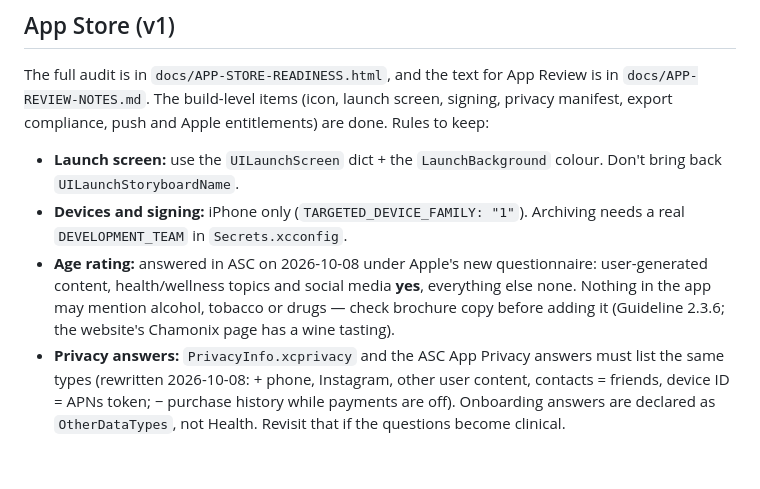
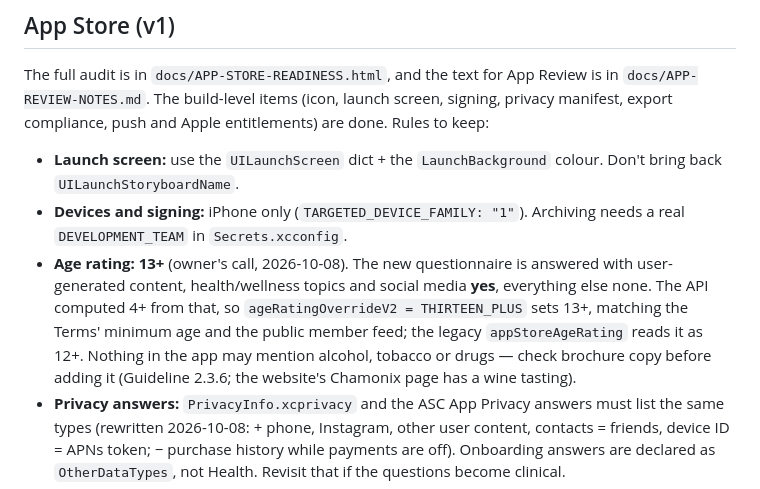
Before and after one commit to HugoDeSanti/soulfull-ios, a Markdown page: CLAUDE.md, the part around the change. GitHub-like rendering; blank space fills up the shorter version.

```diff
--- a/CLAUDE.md
+++ b/CLAUDE.md
@@ -431,7 +431,7 @@ To get screenshots, run `xcrun xcresulttool export attachments --path build/ui.x
 The full audit is in `docs/APP-STORE-READINESS.html`, and the text for App Review is in `docs/APP-REVIEW-NOTES.md`. The build-level items (icon, launch screen, signing, privacy manifest, export compliance, push and Apple entitlements) are done. Rules to keep:
 - **Launch screen:** use the `UILaunchScreen` dict + the `LaunchBackground` colour. Don't bring back `UILaunchStoryboardName`.
 - **Devices and signing:** iPhone only (`TARGETED_DEVICE_FAMILY: "1"`). Archiving needs a real `DEVELOPMENT_TEAM` in `Secrets.xcconfig`.
-- **Age rating:** answered in ASC on 2026-10-08 under Apple's new questionnaire: user-generated content, health/wellness topics and social media **yes**, everything else none. Nothing in the app may mention alcohol, tobacco or drugs — check brochure copy before adding it (Guideline 2.3.6; the website's Chamonix page has a wine tasting).
+- **Age rating: 13+** (owner's call, 2026-10-08). The new questionnaire is answered with user-generated content, health/wellness topics and social media **yes**, everything else none. The API computed 4+ from that, so `ageRatingOverrideV2 = THIRTEEN_PLUS` sets 13+, matching the Terms' minimum age and the public member feed; the legacy `appStoreAgeRating` reads it as 12+. Nothing in the app may mention alcohol, tobacco or drugs — check brochure copy before adding it (Guideline 2.3.6; the website's Chamonix page has a wine tasting).
 - **Privacy answers:** `PrivacyInfo.xcprivacy` and the ASC App Privacy answers must list the same types (rewritten 2026-10-08: + phone, Instagram, other user content, contacts = friends, device ID = APNs token; − purchase history while payments are off). Onboarding answers are declared as `OtherDataTypes`, not Health. Revisit that if the questions become clinical.
 - **Store listing** (description, keywords, screenshots, category Health & Fitness / Lifestyle, free, all territories but China mainland) was written through the ASC API on 2026-10-08; the source copy and screenshots aren't in the repo. Review notes: `docs/APP-REVIEW-NOTES.md`.
 - **App icon:** only the "SOUL" block of the logo. The generator script: `git show d20e3f6:scripts/make-app-icon.swift`.
```
Also changed, not shown: docs/APP-REVIEW-NOTES.md (+3 -3 lines).
